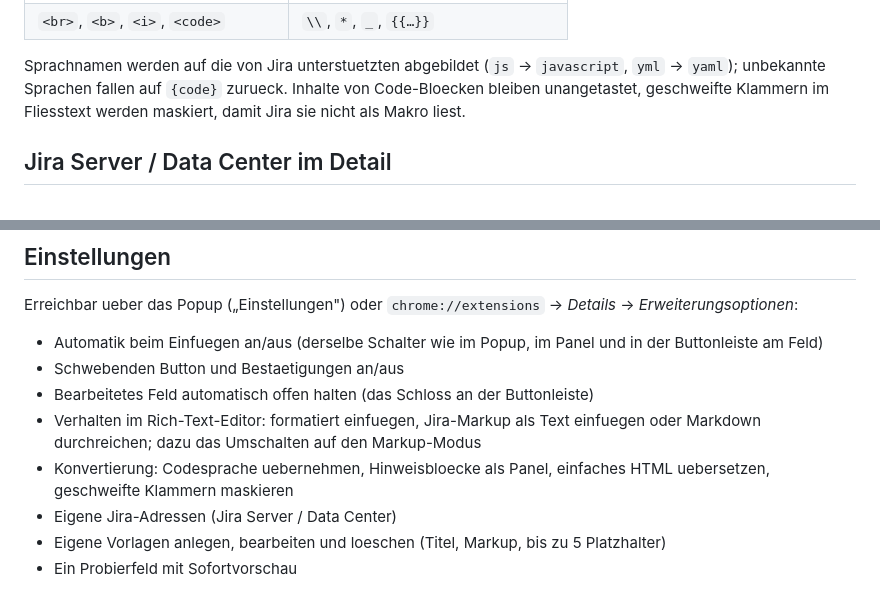
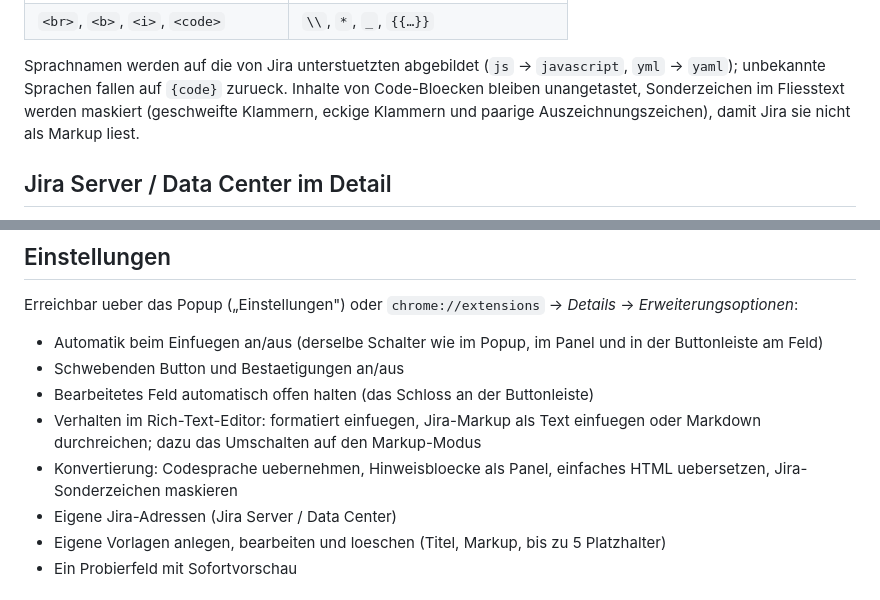
Before and after one commit to pascallink/webkit-ext, a Markdown page: jira-markdown-converter/README.md, 2 parts joined by grey strips. Drawn GitHub-style.

Commit message:
docs(jira): maskierte sonderzeichen dokumentieren
CHANGELOG unter "Behoben" ergaenzt: Sonderzeichen im Fliesstext werden
maskiert, damit Jira sie nicht als Markup liest (Issue #93).

README aktualisiert:
- Zeile 361-362: Beschreibung der maskierten Zeichen auf volle Zeichenliste
  erweitert (geschweifte Klammern, eckige Klammern, paarige
  Auszeichnungszeichen)
- Zeile 467: Optionstext aktualisiert auf "Jira-Sonderzeichen maskieren"

Modultest package bleibt gruen, Lint OK, voll Test-Suite gruen (198 Tests).

Co-Authored-By: Claude Haiku 4.5 <noreply@anthropic.com>

```diff
--- a/jira-markdown-converter/README.md
+++ b/jira-markdown-converter/README.md
@@ -358,8 +358,9 @@ das Lesen der Zwischenablage funktioniert dort nicht - bitte Strg+V benutzen.
 
 Sprachnamen werden auf die von Jira unterstuetzten abgebildet (`js` →
 `javascript`, `yml` → `yaml`); unbekannte Sprachen fallen auf `{code}` zurueck.
-Inhalte von Code-Bloecken bleiben unangetastet, geschweifte Klammern im
-Fliesstext werden maskiert, damit Jira sie nicht als Makro liest.
+Inhalte von Code-Bloecken bleiben unangetastet, Sonderzeichen im Fliesstext
+werden maskiert (geschweifte Klammern, eckige Klammern und paarige
+Auszeichnungszeichen), damit Jira sie nicht als Markup liest.
 
 ## Jira Server / Data Center im Detail
 
@@ -464,7 +465,7 @@ Erreichbar ueber das Popup („Einstellungen") oder
   einfuegen oder Markdown durchreichen; dazu das Umschalten auf den
   Markup-Modus
 * Konvertierung: Codesprache uebernehmen, Hinweisbloecke als Panel, einfaches
-  HTML uebersetzen, geschweifte Klammern maskieren
+  HTML uebersetzen, Jira-Sonderzeichen maskieren
 * Eigene Jira-Adressen (Jira Server / Data Center)
 * Eigene Vorlagen anlegen, bearbeiten und loeschen (Titel, Markup,
   bis zu 5 Platzhalter)
```
Also changed, not shown: jira-markdown-converter/CHANGELOG.md (+2 -0 lines).
